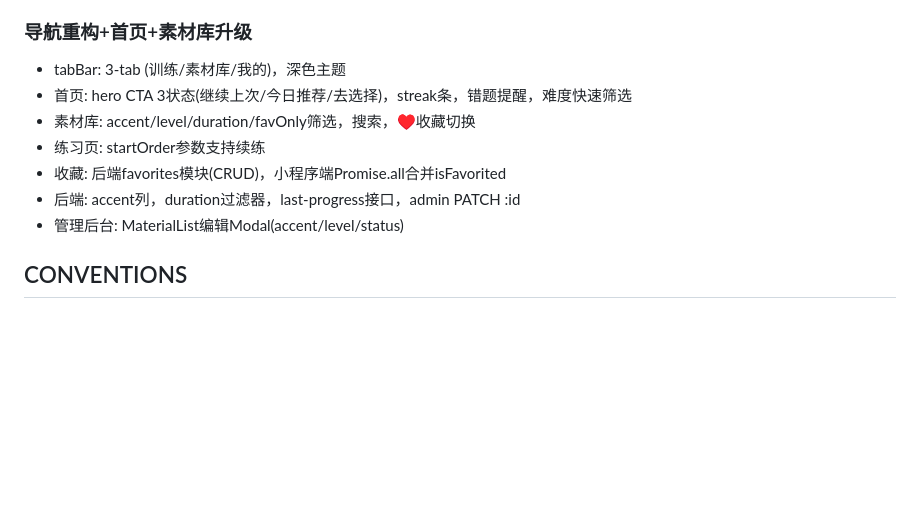
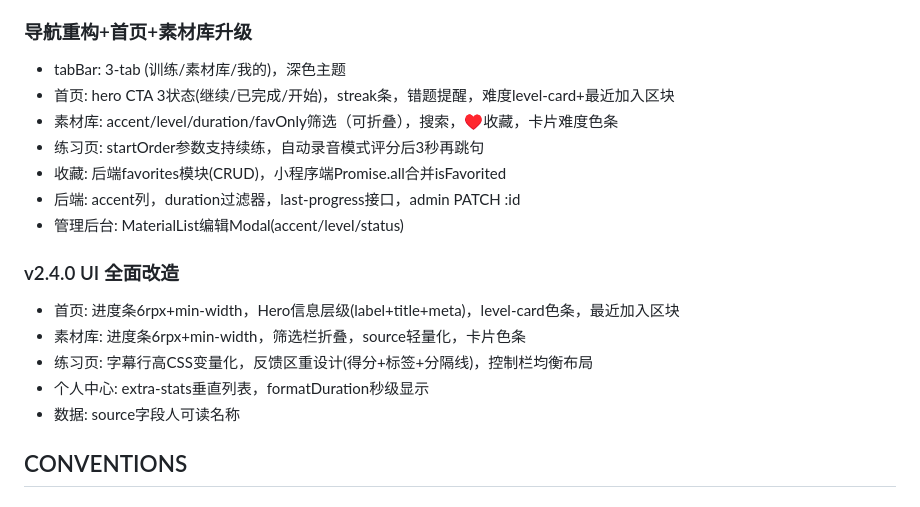
Before and after one commit to wwwqqqzzz/Shadowing, a Markdown page: AGENTS.md, the part around one of its changes. Rendered like a GitHub page; blank space fills up the shorter version.

```diff
--- a/AGENTS.md
+++ b/AGENTS.md
@@ -85,12 +85,19 @@ profile ──settings──→ settings (练习模式选择)
 
 ### 导航重构+首页+素材库升级
 - tabBar: 3-tab (训练/素材库/我的)，深色主题
-- 首页: hero CTA 3状态(继续上次/今日推荐/去选择)，streak条，错题提醒，难度快速筛选
-- 素材库: accent/level/duration/favOnly筛选，搜索，♥收藏切换
-- 练习页: startOrder参数支持续练
+- 首页: hero CTA 3状态(继续/已完成/开始)，streak条，错题提醒，难度level-card+最近加入区块
+- 素材库: accent/level/duration/favOnly筛选（可折叠），搜索，♥收藏，卡片难度色条
+- 练习页: startOrder参数支持续练，自动录音模式评分后3秒再跳句
 - 收藏: 后端favorites模块(CRUD)，小程序端Promise.all合并isFavorited
 - 后端: accent列，duration过滤器，last-progress接口，admin PATCH :id
 - 管理后台: MaterialList编辑Modal(accent/level/status)
+
+### v2.4.0 UI 全面改造
+- 首页: 进度条6rpx+min-width，Hero信息层级(label+title+meta)，level-card色条，最近加入区块
+- 素材库: 进度条6rpx+min-width，筛选栏折叠，source轻量化，卡片色条
+- 练习页: 字幕行高CSS变量化，反馈区重设计(得分+标签+分隔线)，控制栏均衡布局
+- 个人中心: extra-stats垂直列表，formatDuration秒级显示
+- 数据: source字段人可读名称
 
 ## CONVENTIONS
 
```
Also changed, not shown: other parts of AGENTS.md (+1 -1 lines), docs/changelog.md (+32 -0 lines).
